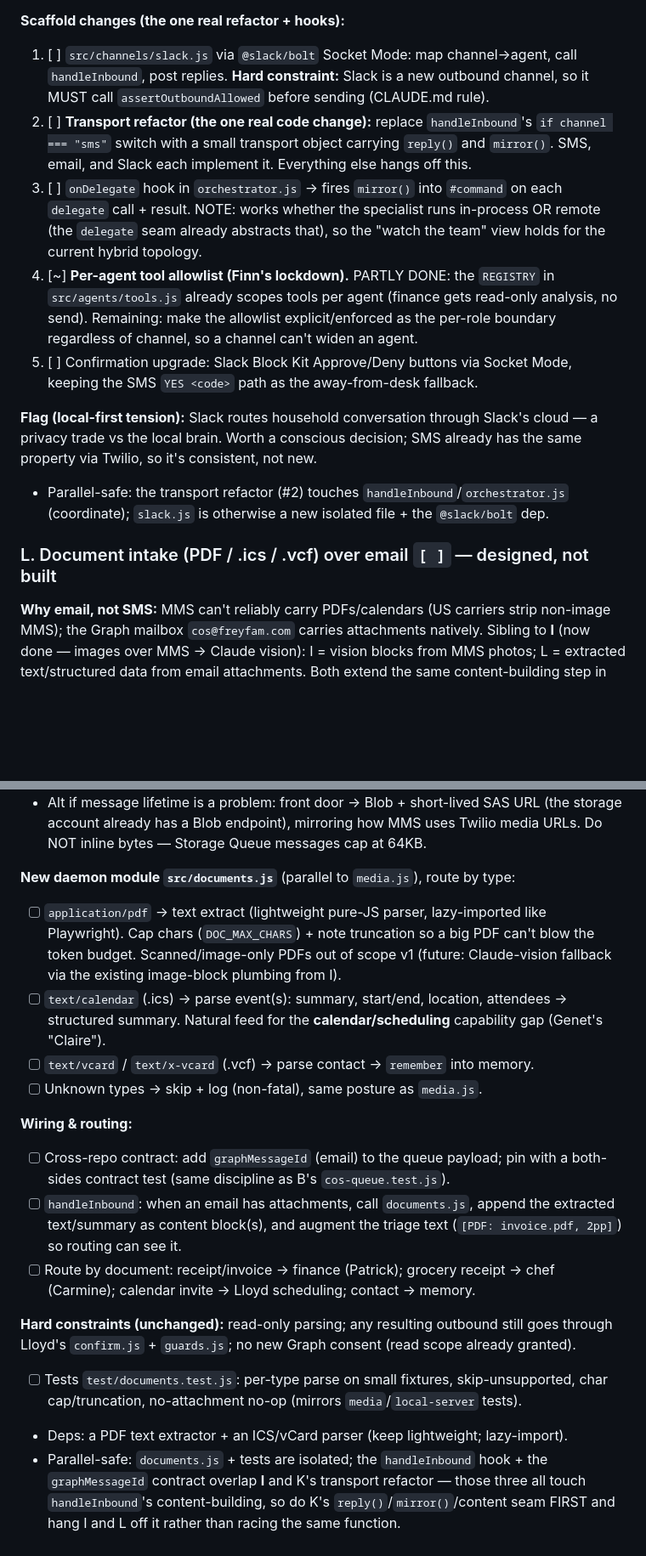
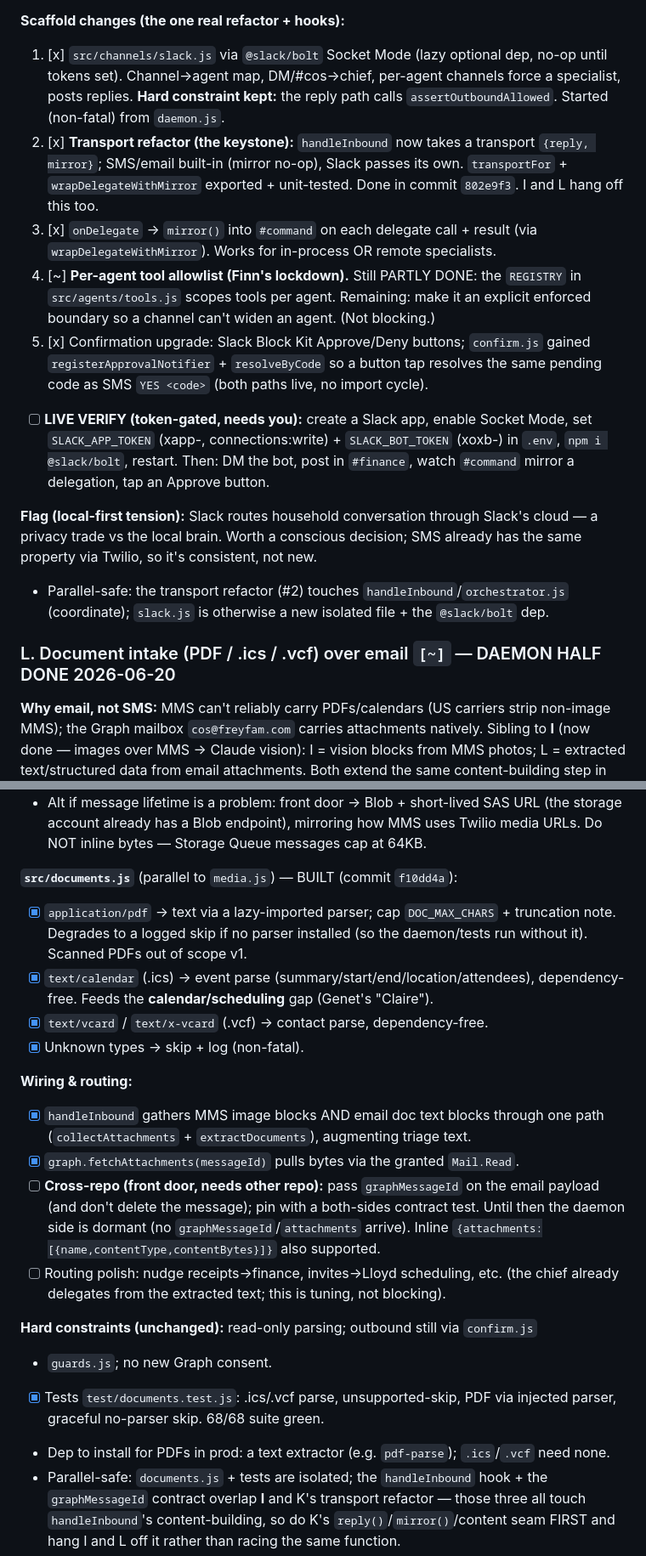
Before and after one commit to Nic-Fam/freyfam-cos, a Markdown page: TRACKER.md, 2 parts joined by grey strips. Shown at 85% size. Drawn GitHub-style; blank space fills up the shorter version.

Commit message:
Track K (code complete, token-gated) and L (daemon half done)
Co-Authored-By: Claude Opus 4.8 (1M context) <noreply@anthropic.com>

```diff
--- a/TRACKER.md
+++ b/TRACKER.md
@@ -369,23 +369,26 @@ observable. Both feed the SAME orchestrator, brain, guards, and confirm gate.
 - `#all-agents` = optional full-transcript "cooking" mirror.
 
 **Scaffold changes (the one real refactor + hooks):**
-1. [ ] `src/channels/slack.js` via `@slack/bolt` Socket Mode: map channel→agent, call
-       `handleInbound`, post replies. **Hard constraint:** Slack is a new outbound
-       channel, so it MUST call `assertOutboundAllowed` before sending (CLAUDE.md rule).
-2. [ ] **Transport refactor (the one real code change):** replace `handleInbound`'s
-       `if channel === "sms"` switch with a small transport object carrying `reply()`
-       and `mirror()`. SMS, email, and Slack each implement it. Everything else hangs
-       off this.
-3. [ ] `onDelegate` hook in `orchestrator.js` → fires `mirror()` into `#command` on
-       each `delegate` call + result. NOTE: works whether the specialist runs
-       in-process OR remote (the `delegate` seam already abstracts that), so the
-       "watch the team" view holds for the current hybrid topology.
-4. [~] **Per-agent tool allowlist (Finn's lockdown).** PARTLY DONE: the `REGISTRY` in
-       `src/agents/tools.js` already scopes tools per agent (finance gets read-only
-       analysis, no send). Remaining: make the allowlist explicit/enforced as the
-       per-role boundary regardless of channel, so a channel can't widen an agent.
-5. [ ] Confirmation upgrade: Slack Block Kit Approve/Deny buttons via Socket Mode,
-       keeping the SMS `YES <code>` path as the away-from-desk fallback.
+1. [x] `src/channels/slack.js` via `@slack/bolt` Socket Mode (lazy optional dep,
+       no-op until tokens set). Channel→agent map, DM/#cos→chief, per-agent channels
+       force a specialist, posts replies. **Hard constraint kept:** the reply path
+       calls `assertOutboundAllowed`. Started (non-fatal) from `daemon.js`.
+2. [x] **Transport refactor (the keystone):** `handleInbound` now takes a transport
+       `{reply, mirror}`; SMS/email built-in (mirror no-op), Slack passes its own.
+       `transportFor` + `wrapDelegateWithMirror` exported + unit-tested. Done in
+       commit `802e9f3`. I and L hang off this too.
+3. [x] `onDelegate` → `mirror()` into `#command` on each delegate call + result
+       (via `wrapDelegateWithMirror`). Works for in-process OR remote specialists.
+4. [~] **Per-agent tool allowlist (Finn's lockdown).** Still PARTLY DONE: the
+       `REGISTRY` in `src/agents/tools.js` scopes tools per agent. Remaining: make it
+       an explicit enforced boundary so a channel can't widen an agent. (Not blocking.)
+5. [x] Confirmation upgrade: Slack Block Kit Approve/Deny buttons; `confirm.js` gained
+       `registerApprovalNotifier` + `resolveByCode` so a button tap resolves the same
+       pending code as SMS `YES <code>` (both paths live, no import cycle).
+- [ ] **LIVE VERIFY (token-gated, needs you):** create a Slack app, enable Socket
+      Mode, set `SLACK_APP_TOKEN` (xapp-, connections:write) + `SLACK_BOT_TOKEN`
+      (xoxb-) in `.env`, `npm i @slack/bolt`, restart. Then: DM the bot, post in
+      `#finance`, watch `#command` mirror a delegation, tap an Approve button.
 
 **Flag (local-first tension):** Slack routes household conversation through Slack's
 cloud — a privacy trade vs the local brain. Worth a conscious decision; SMS already
@@ -394,7 +397,7 @@ has the same property via Twilio, so it's consistent, not new.
 - Parallel-safe: the transport refactor (#2) touches `handleInbound`/`orchestrator.js`
   (coordinate); `slack.js` is otherwise a new isolated file + the `@slack/bolt` dep.
 
-### L. Document intake (PDF / .ics / .vcf) over email  `[ ]`  — designed, not built
+### L. Document intake (PDF / .ics / .vcf) over email  `[~]`  — DAEMON HALF DONE 2026-06-20
 
 **Why email, not SMS:** MMS can't reliably carry PDFs/calendars (US carriers strip
 non-image MMS); the Graph mailbox `cos@freyfam.com` carries attachments natively.
@@ -415,34 +418,33 @@ the app-only `Mail.Read` it already has — no new creds, keeps the pull model.
   (the storage account already has a Blob endpoint), mirroring how MMS uses Twilio
   media URLs. Do NOT inline bytes — Storage Queue messages cap at 64KB.
 
-**New daemon module `src/documents.js`** (parallel to `media.js`), route by type:
-- [ ] `application/pdf` → text extract (lightweight pure-JS parser, lazy-imported
-      like Playwright). Cap chars (`DOC_MAX_CHARS`) + note truncation so a big PDF
-      can't blow the token budget. Scanned/image-only PDFs out of scope v1 (future:
-      Claude-vision fallback via the existing image-block plumbing from I).
-- [ ] `text/calendar` (.ics) → parse event(s): summary, start/end, location,
-      attendees → structured summary. Natural feed for the **calendar/scheduling**
-      capability gap (Genet's "Claire").
-- [ ] `text/vcard` / `text/x-vcard` (.vcf) → parse contact → `remember` into memory.
-- [ ] Unknown types → skip + log (non-fatal), same posture as `media.js`.
+**`src/documents.js`** (parallel to `media.js`) — BUILT (commit `f10dd4a`):
+- [x] `application/pdf` → text via a lazy-imported parser; cap `DOC_MAX_CHARS` +
+      truncation note. Degrades to a logged skip if no parser installed (so the
+      daemon/tests run without it). Scanned PDFs out of scope v1.
+- [x] `text/calendar` (.ics) → event parse (summary/start/end/location/attendees),
+      dependency-free. Feeds the **calendar/scheduling** gap (Genet's "Claire").
+- [x] `text/vcard` / `text/x-vcard` (.vcf) → contact parse, dependency-free.
+- [x] Unknown types → skip + log (non-fatal).
 
 **Wiring & routing:**
-- [ ] Cross-repo contract: add `graphMessageId` (email) to the queue payload; pin
-      with a both-sides contract test (same discipline as B's `cos-queue.test.js`).
-- [ ] `handleInbound`: when an email has attachments, call `documents.js`, append the
-      extracted text/summary as content block(s), and augment the triage text
-      (`[PDF: invoice.pdf, 2pp]`) so routing can see it.
-- [ ] Route by document: receipt/invoice → finance (Patrick); grocery receipt →
-      chef (Carmine); calendar invite → Lloyd scheduling; contact → memory.
+- [x] `handleInbound` gathers MMS image blocks AND email doc text blocks through one
+      path (`collectAttachments` + `extractDocuments`), augmenting triage text.
+- [x] `graph.fetchAttachments(messageId)` pulls bytes via the granted `Mail.Read`.
+- [ ] **Cross-repo (front door, needs other repo):** pass `graphMessageId` on the
+      email payload (and don't delete the message); pin with a both-sides contract
+      test. Until then the daemon side is dormant (no `graphMessageId`/`attachments`
+      arrive). Inline `{attachments:[{name,contentType,contentBytes}]}` also supported.
+- [ ] Routing polish: nudge receipts→finance, invites→Lloyd scheduling, etc. (the
+      chief already delegates from the extracted text; this is tuning, not blocking).
 
-**Hard constraints (unchanged):** read-only parsing; any resulting outbound still
-goes through Lloyd's `confirm.js` + `guards.js`; no new Graph consent (read scope
-already granted).
+**Hard constraints (unchanged):** read-only parsing; outbound still via `confirm.js`
++ `guards.js`; no new Graph consent.
 
-- [ ] Tests `test/documents.test.js`: per-type parse on small fixtures,
-      skip-unsupported, char cap/truncation, no-attachment no-op (mirrors
-      `media`/`local-server` tests).
-- Deps: a PDF text extractor + an ICS/vCard parser (keep lightweight; lazy-import).
+- [x] Tests `test/documents.test.js`: .ics/.vcf parse, unsupported-skip, PDF via
+      injected parser, graceful no-parser skip. 68/68 suite green.
+- Dep to install for PDFs in prod: a text extractor (e.g. `pdf-parse`); `.ics`/`.vcf`
+  need none.
 - Parallel-safe: `documents.js` + tests are isolated; the `handleInbound` hook + the
   `graphMessageId` contract overlap **I** and K's transport refactor — those three
   all touch `handleInbound`'s content-building, so do K's `reply()`/`mirror()`/content
```
Also changed, not shown: other parts of TRACKER.md (+1 -1 lines).
